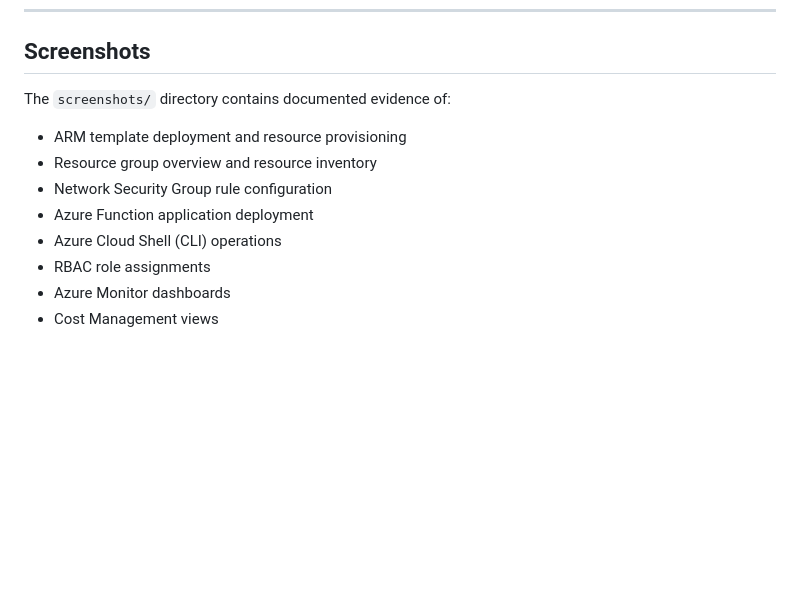
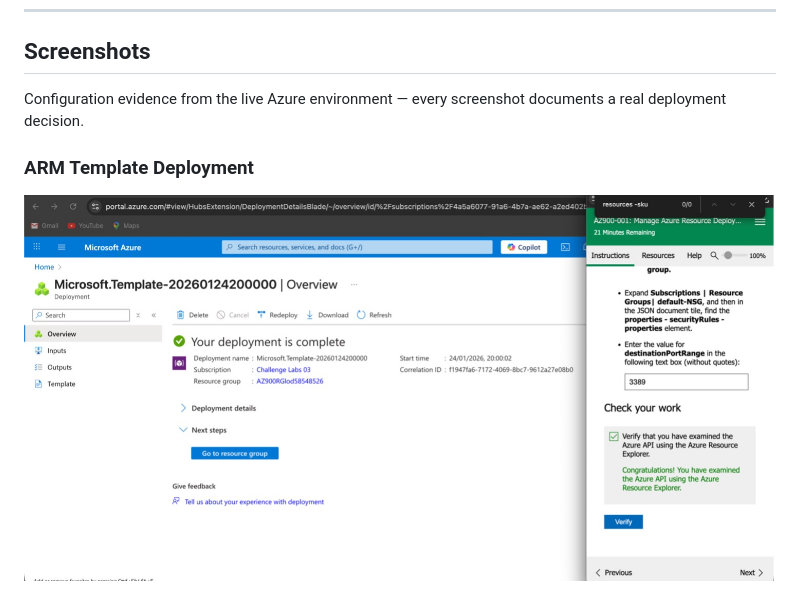
Before and after one commit to rahatislamanik-spec/Azure-Cloud-Infrastructure-Automation, a Markdown page: README.md, the part around one of its changes. Rendered like a GitHub page; blank space fills up the shorter version.

```diff
--- a/README.md
+++ b/README.md
@@ -82,14 +82,8 @@ Least-privilege access principles were applied throughout — RBAC scoped tightl
 
 ## Screenshots
 
-The `screenshots/` directory contains documented evidence of:
+Configuration evidence from the live Azure environment — every screenshot documents a real deployment decision.
 
-- ARM template deployment and resource provisioning
-- Resource group overview and resource inventory
-- Network Security Group rule configuration
-- Azure Function application deployment
-- Azure Cloud Shell (CLI) operations
-- RBAC role assignments
-- Azure Monitor dashboards
-- Cost Management views
+### ARM Template Deployment
+![ARM Template Deployment](screenshots/ARM_Deployment_Complete.png)
 
```
Also changed, not shown: other parts of README.md (+11 -1 lines).
